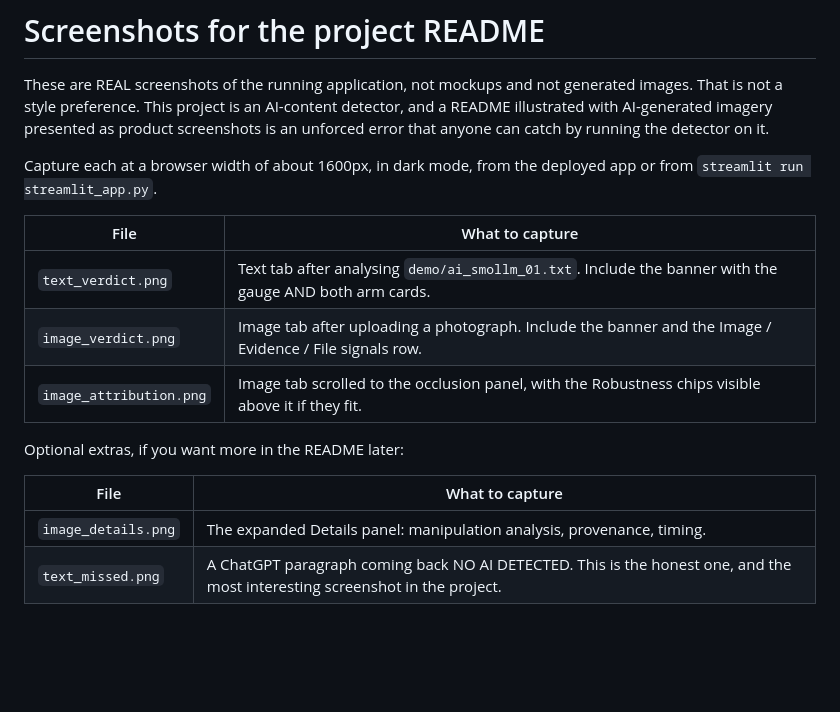
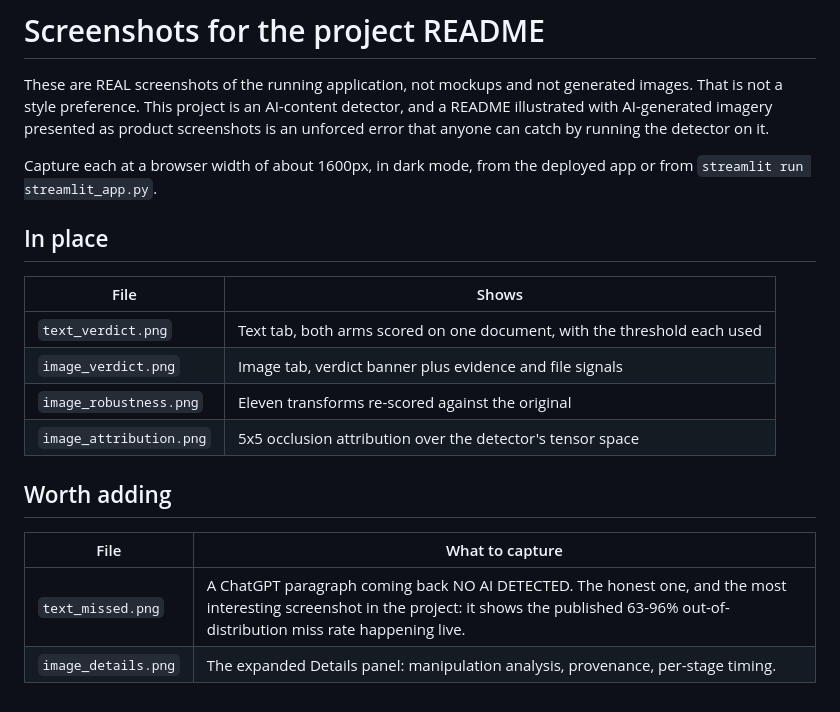
Before and after one commit to AKilalours/Panagram_Forge, a Markdown page: images/README.md, the part around the change. Drawn GitHub-style; blank space fills up the shorter version.

```diff
--- a/images/README.md
+++ b/images/README.md
@@ -8,15 +8,18 @@ unforced error that anyone can catch by running the detector on it.
 Capture each at a browser width of about 1600px, in dark mode, from the deployed app or
 from `streamlit run streamlit_app.py`.
 
-| File | What to capture |
+## In place
+
+| File | Shows |
 |---|---|
-| `text_verdict.png` | Text tab after analysing `demo/ai_smollm_01.txt`. Include the banner with the gauge AND both arm cards. |
-| `image_verdict.png` | Image tab after uploading a photograph. Include the banner and the Image / Evidence / File signals row. |
-| `image_attribution.png` | Image tab scrolled to the occlusion panel, with the Robustness chips visible above it if they fit. |
+| `text_verdict.png` | Text tab, both arms scored on one document, with the threshold each used |
+| `image_verdict.png` | Image tab, verdict banner plus evidence and file signals |
+| `image_robustness.png` | Eleven transforms re-scored against the original |
+| `image_attribution.png` | 5x5 occlusion attribution over the detector's tensor space |
 
-Optional extras, if you want more in the README later:
+## Worth adding
 
 | File | What to capture |
 |---|---|
-| `image_details.png` | The expanded Details panel: manipulation analysis, provenance, timing. |
-| `text_missed.png` | A ChatGPT paragraph coming back NO AI DETECTED. This is the honest one, and the most interesting screenshot in the project. |
+| `text_missed.png` | A ChatGPT paragraph coming back NO AI DETECTED. The honest one, and the most interesting screenshot in the project: it shows the published 63-96% out-of-distribution miss rate happening live. |
+| `image_details.png` | The expanded Details panel: manipulation analysis, provenance, per-stage timing. |
```
Also changed, not shown: README.md (+27 -6 lines), images/image_attribution.png (added), images/image_robustness.png (added), images/image_verdict.png (added), images/text_verdict.png (added).
